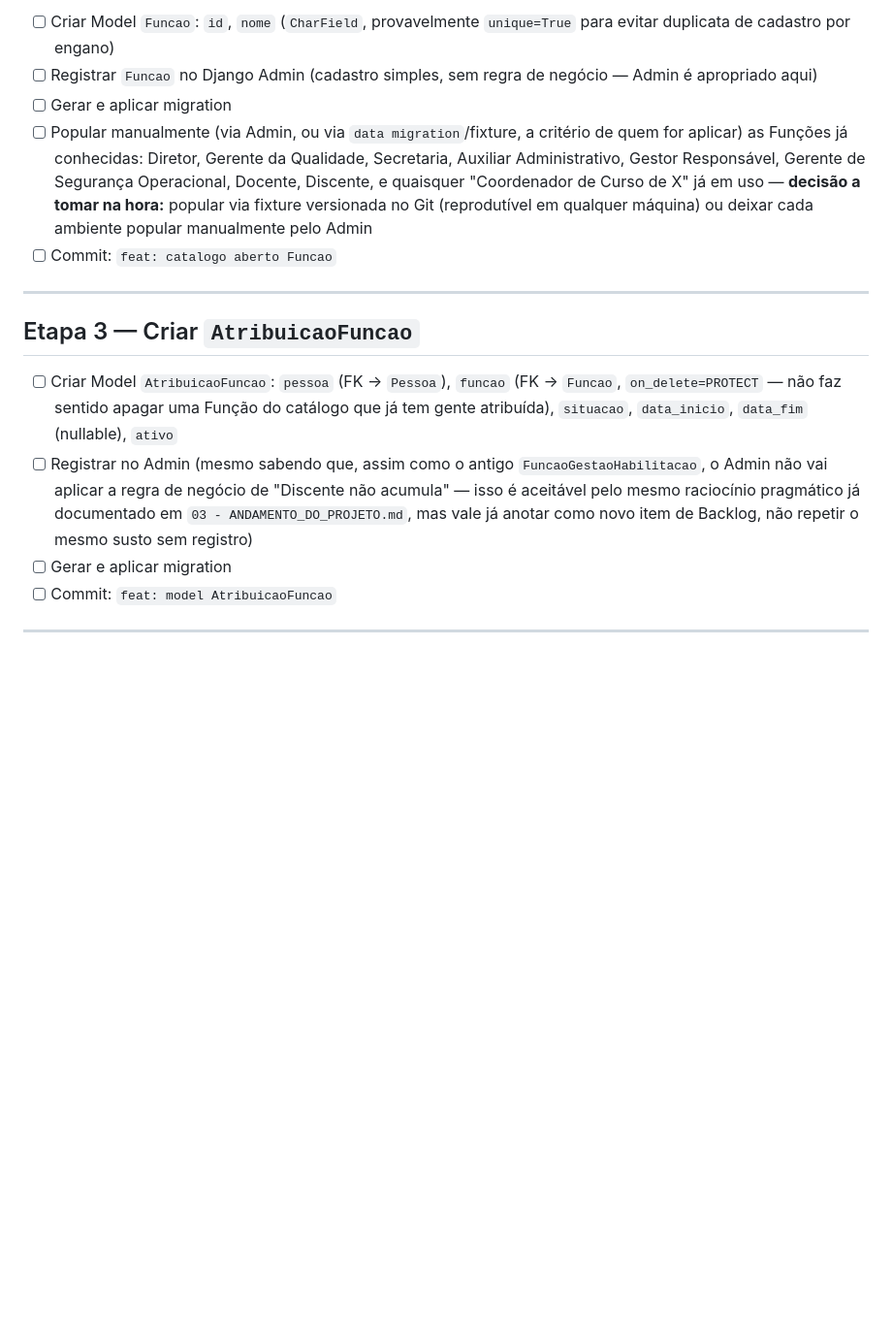
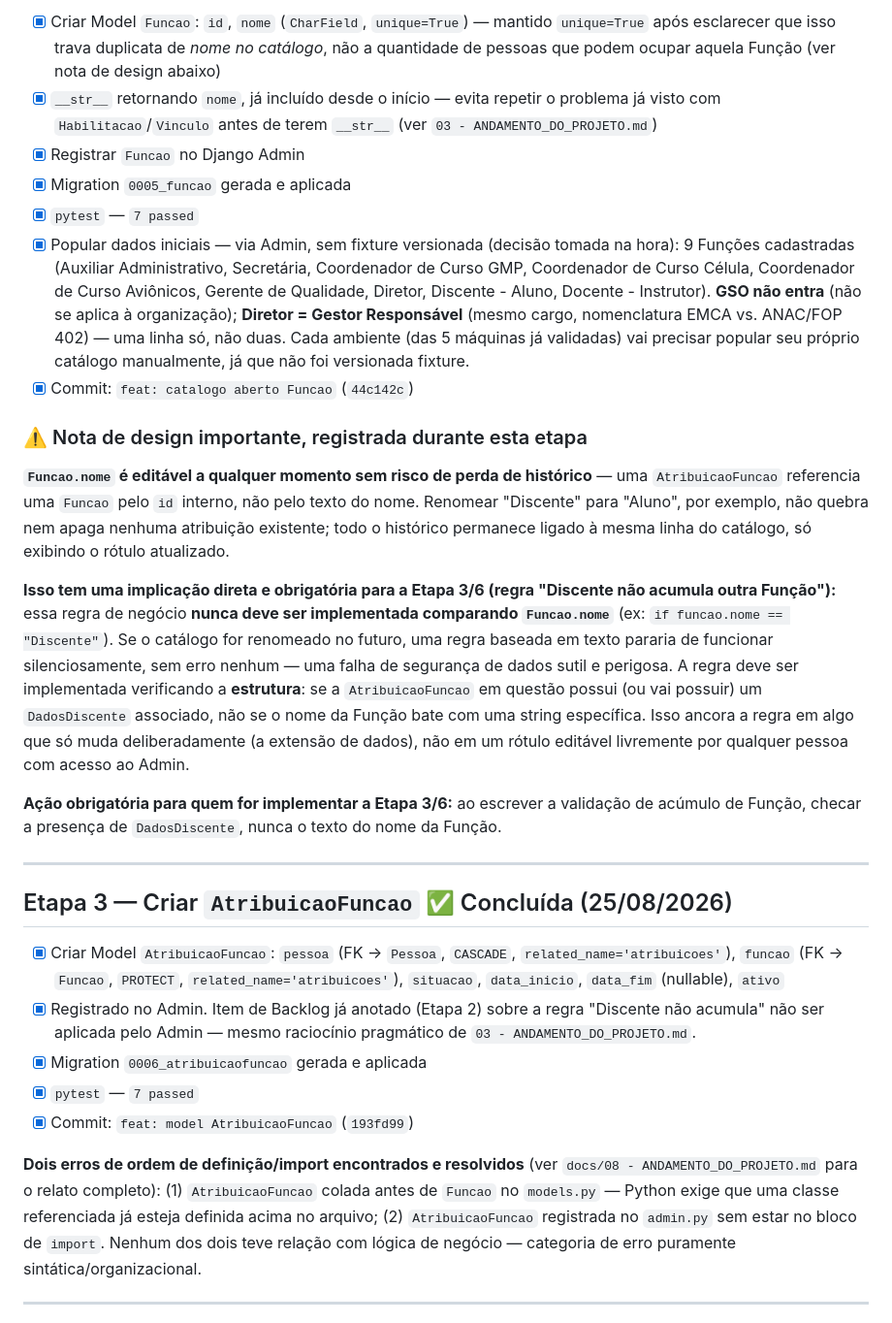
Before and after one commit to AssumFeres/gestao-escolar, a Markdown page: docs/07 - PLANO_DE_MIGRACAO.md, the part around one of its changes. Shown at 97% size. Rendered like a GitHub page; blank space fills up the shorter version.

Commit message:
docs: atualiza diario, plano de migracao e kanban (Etapas 1-3)

```diff
--- a/docs/07 - PLANO_DE_MIGRACAO.md
+++ b/docs/07 - PLANO_DE_MIGRACAO.md
@@ -33,18 +34,31 @@ A menor mudança, sem dependência de nada mais, e não quebra nada existente (s
 
-- [ ] Criar Model `Funcao`: `id`, `nome` (`CharField`, provavelmente `unique=True` para evitar duplicata de cadastro por engano)
-- [ ] Registrar `Funcao` no Django Admin (cadastro simples, sem regra de negócio — Admin é apropriado aqui)
-- [ ] Gerar e aplicar migration
-- [ ] Popular manualmente (via Admin, ou via `data migration`/fixture, a critério de quem for aplicar) as Funções já conhecidas: Diretor, Gerente da Qualidade, Secretaria, Auxiliar Administrativo, Gestor Responsável, Gerente de Segurança Operacional, Docente, Discente, e quaisquer "Coordenador de Curso de X" já em uso — **decisão a tomar na hora:** popular via fixture versionada no Git (reprodutível em qualquer máquina) ou deixar cada ambiente popular manualmente pelo Admin
-- [ ] Commit: `feat: catalogo aberto Funcao`
+- [x] Criar Model `Funcao`: `id`, `nome` (`CharField`, `unique=True`) — mantido `unique=True` após esclarecer que isso trava duplicata de *nome no catálogo*, não a quantidade de pessoas que podem ocupar aquela Função (ver nota de design abaixo)
+- [x] `__str__` retornando `nome`, já incluído desde o início — evita repetir o problema já visto com `Habilitacao`/`Vinculo` antes de terem `__str__` (ver `03 - ANDAMENTO_DO_PROJETO.md`)
+- [x] Registrar `Funcao` no Django Admin
+- [x] Migration `0005_funcao` gerada e aplicada
+- [x] `pytest` — `7 passed`
+- [x] Popular dados iniciais — via Admin, sem fixture versionada (decisão tomada na hora): 9 Funções cadastradas (Auxiliar Administrativo, Secretária, Coordenador de Curso GMP, Coordenador de Curso Célula, Coordenador de Curso Aviônicos, Gerente de Qualidade, Diretor, Discente - Aluno, Docente - Instrutor). **GSO não entra** (não se aplica à organização); **Diretor = Gestor Responsável** (mesmo cargo, nomenclatura EMCA vs. ANAC/FOP 402) — uma linha só, não duas. Cada ambiente (das 5 máquinas já validadas) vai precisar popular seu próprio catálogo manualmente, já que não foi versionada fixture.
+- [x] Commit: `feat: catalogo aberto Funcao` (`44c142c`)
+
+### ⚠️ Nota de design importante, registrada durante esta etapa
+
+**`Funcao.nome` é editável a qualquer momento sem risco de perda de histórico** — uma `AtribuicaoFuncao` referencia uma `Funcao` pelo `id` interno, não pelo texto do nome. Renomear "Discente" para "Aluno", por exemplo, não quebra nem apaga nenhuma atribuição existente; todo o histórico permanece ligado à mesma linha do catálogo, só exibindo o rótulo atualizado.
+
+**Isso tem uma implicação direta e obrigatória para a Etapa 3/6 (regra "Discente não acumula outra Função"):** essa regra de negócio **nunca deve ser implementada comparando `Funcao.nome`** (ex: `if funcao.nome == "Discente"`). Se o catálogo for renomeado no futuro, uma regra baseada em texto pararia de funcionar silenciosamente, sem erro nenhum — uma falha de segurança de dados sutil e perigosa. A regra deve ser implementada verificando a **estrutura**: se a `AtribuicaoFuncao` em questão possui (ou vai possuir) um `DadosDiscente` associado, não se o nome da Função bate com uma string específica. Isso ancora a regra em algo que só muda deliberadamente (a extensão de dados), não em um rótulo editável livremente por qualquer pessoa com acesso ao Admin.
+
+**Ação obrigatória para quem for implementar a Etapa 3/6:** ao escrever a validação de acúmulo de Função, checar a presença de `DadosDiscente`, nunca o texto do nome da Função.
 
 ---
 
-## Etapa 3 — Criar `AtribuicaoFuncao`
+## Etapa 3 — Criar `AtribuicaoFuncao` ✅ Concluída (25/08/2026)
 
-- [ ] Criar Model `AtribuicaoFuncao`: `pessoa` (FK → `Pessoa`), `funcao` (FK → `Funcao`, `on_delete=PROTECT` — não faz sentido apagar uma Função do catálogo que já tem gente atribuída), `situacao`, `data_inicio`, `data_fim` (nullable), `ativo`
-- [ ] Registrar no Admin (mesmo sabendo que, assim como o antigo `FuncaoGestaoHabilitacao`, o Admin não vai aplicar a regra de negócio de "Discente não acumula" — isso é aceitável pelo mesmo raciocínio pragmático já documentado em `03 - ANDAMENTO_DO_PROJETO.md`, mas vale já anotar como novo item de Backlog, não repetir o mesmo susto sem registro)
-- [ ] Gerar e aplicar migration
-- [ ] Commit: `feat: model AtribuicaoFuncao`
+- [x] Criar Model `AtribuicaoFuncao`: `pessoa` (FK → `Pessoa`, `CASCADE`, `related_name='atribuicoes'`), `funcao` (FK → `Funcao`, `PROTECT`, `related_name='atribuicoes'`), `situacao`, `data_inicio`, `data_fim` (nullable), `ativo`
+- [x] Registrado no Admin. Item de Backlog já anotado (Etapa 2) sobre a regra "Discente não acumula" não ser aplicada pelo Admin — mesmo raciocínio pragmático de `03 - ANDAMENTO_DO_PROJETO.md`.
+- [x] Migration `0006_atribuicaofuncao` gerada e aplicada
+- [x] `pytest` — `7 passed`
+- [x] Commit: `feat: model AtribuicaoFuncao` (`193fd99`)
+
+**Dois erros de ordem de definição/import encontrados e resolvidos** (ver `docs/08 - ANDAMENTO_DO_PROJETO.md` para o relato completo): (1) `AtribuicaoFuncao` colada antes de `Funcao` no `models.py` — Python exige que uma classe referenciada já esteja definida acima no arquivo; (2) `AtribuicaoFuncao` registrada no `admin.py` sem estar no bloco de `import`. Nenhum dos dois teve relação com lógica de negócio — categoria de erro puramente sintática/organizacional.
 
 ---
 
```
Also changed, not shown: other parts of docs/07 - PLANO_DE_MIGRACAO.md (+13 -12 lines), docs/00 - KANBAN.md (+11 -5 lines), docs/08 - ANDAMENTO_DO_PROJETO.md (added, +154 -0 lines).
